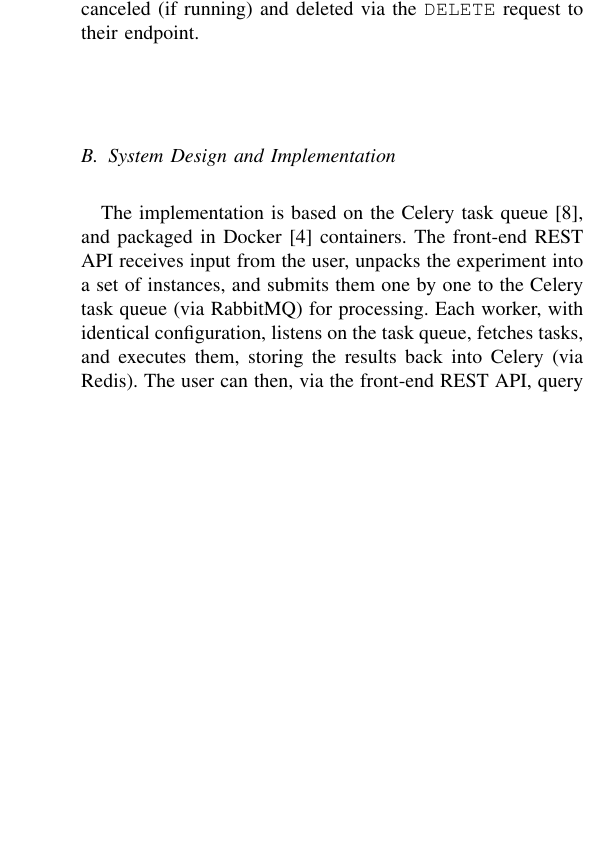
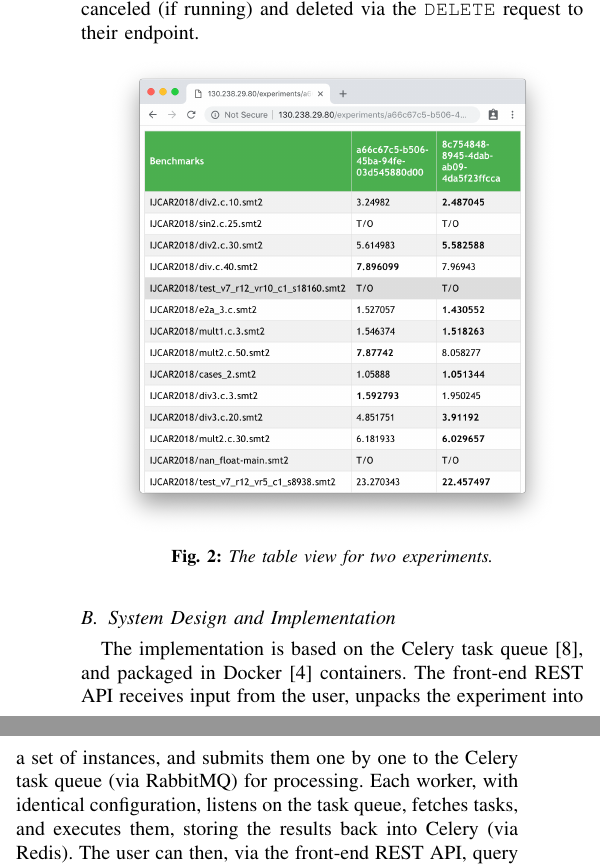
Before and after one commit to ptrbman/uppsatcloud, a LaTeX paper (report/report.tex): part of one column of page 2 of 4 before the commit and two parts of the columns of page 2 of 5 after it, the two joined at a grey line, cut so that both start at the same text, the shorter picture padded with empty space. Compiled offline with XeLaTeX.

Commit message:
Table view screenshot

```diff
--- a/report/report.tex
+++ b/report/report.tex
@@ -162,6 +162,11 @@ it a unique ID, and redirecting the user to \texttt{/experiment/<ID>}, where it
 can be queried for its status (using a \texttt{GET}~request). Experiments can
 then be canceled (if running) and deleted via the \texttt{DELETE}~request to
 their endpoint.
+
+\begin{Figure}
+  \centering \includegraphics[width=0.9\textwidth]{table_view}
+  \captionof{figure}{The table view for two experiments.}\label{fig:table_view}
+\end{Figure}
 
 \subsection{System Design and Implementation}
 
```
Also changed, not shown: report/table_view.png (added).
